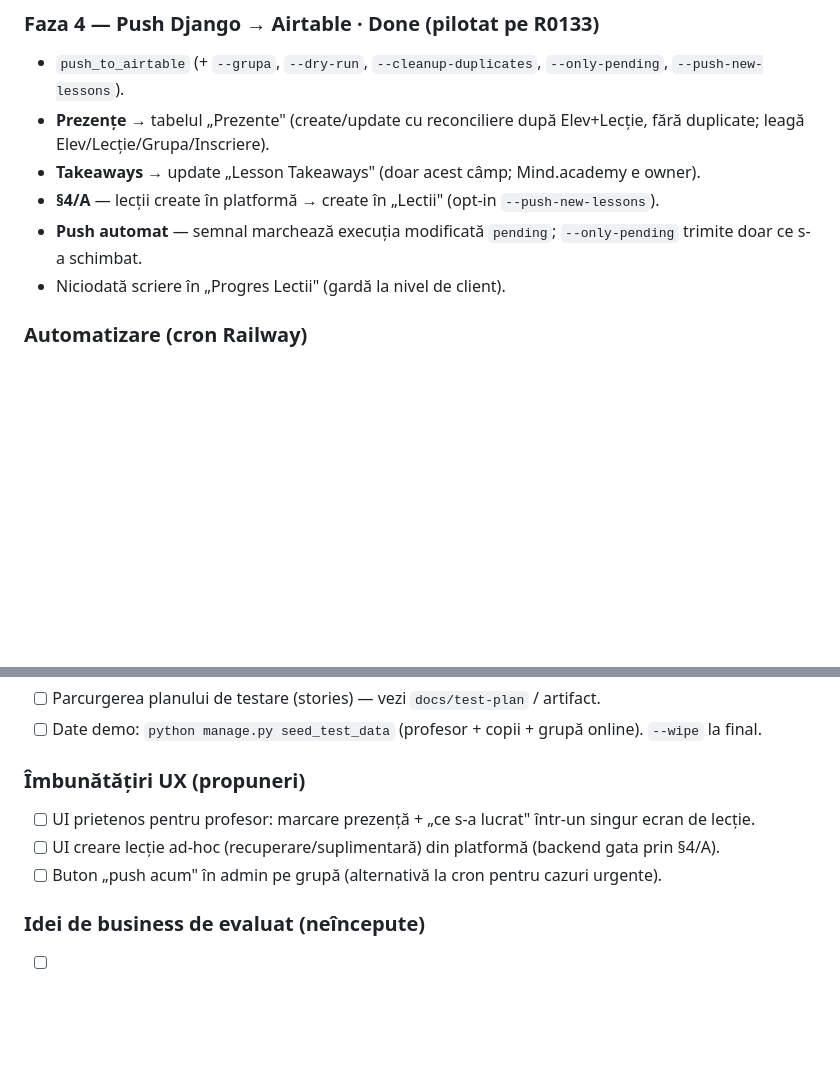
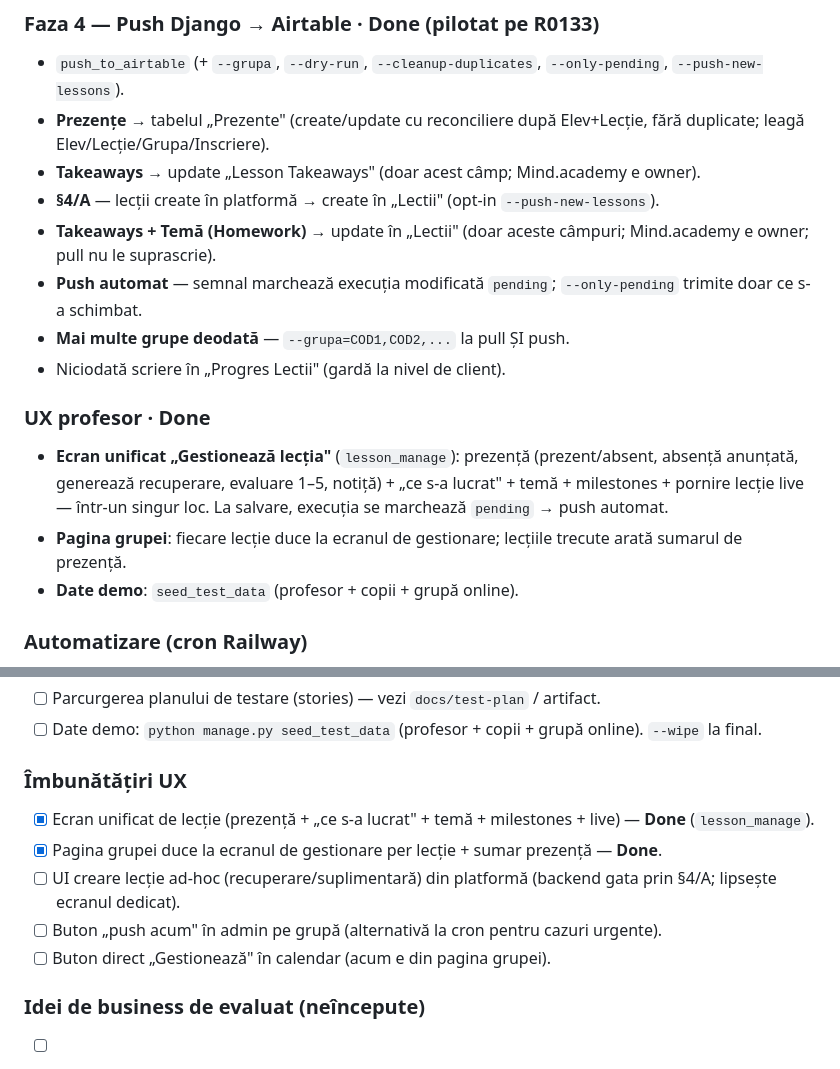
Before and after one commit to robolabro/mindacademy, a Markdown page: docs/backlog.md, 2 parts joined by grey strips. Rendered like a GitHub page; blank space fills up the shorter version.

Commit message:
docs: backlog actualizat (ecran lecție unificat, homework push, multi-grupă)
Marcat done: ecranul unificat lesson_manage, pagina grupei -> gestionează +
sumar prezenta, push takeaways + homework, --grupa cu mai multe coduri.
Ghidul (artifact) actualizat corespunzator: §6 (temă în Airtable), §7 (ecran
gestionează), comenzi pentru mai multe grupe.

Co-Authored-By: Claude Sonnet 4.6 <noreply@anthropic.com>
Claude-Session: https://claude.ai/code/session_01HpgYUq3zQxDuqVVwKehWWW

```diff
--- a/docs/backlog.md
+++ b/docs/backlog.md
@@ -40,8 +40,15 @@
 - **Prezențe** → tabelul „Prezente" (create/update cu reconciliere după Elev+Lecție, fără duplicate; leagă Elev/Lecție/Grupa/Inscriere).
 - **Takeaways** → update „Lesson Takeaways" (doar acest câmp; Mind.academy e owner).
 - **§4/A** — lecții create în platformă → create în „Lectii" (opt-in `--push-new-lessons`).
+- **Takeaways + Temă (Homework)** → update în „Lectii" (doar aceste câmpuri; Mind.academy e owner; pull nu le suprascrie).
 - **Push automat** — semnal marchează execuția modificată `pending`; `--only-pending` trimite doar ce s-a schimbat.
+- **Mai multe grupe deodată** — `--grupa=COD1,COD2,...` la pull ȘI push.
 - Niciodată scriere în „Progres Lectii" (gardă la nivel de client).
+
+### UX profesor · **Done**
+- **Ecran unificat „Gestionează lecția"** (`lesson_manage`): prezență (prezent/absent, absență anunțată, generează recuperare, evaluare 1–5, notiță) + „ce s-a lucrat" + temă + milestones + pornire lecție live — într-un singur loc. La salvare, execuția se marchează `pending` → push automat.
+- **Pagina grupei**: fiecare lecție duce la ecranul de gestionare; lecțiile trecute arată sumarul de prezență.
+- **Date demo**: `seed_test_data` (profesor + copii + grupă online).
 
 ### Automatizare (cron Railway)
 - **Pull nocturn** (`nightly_sync`) — `Todo` (de configurat în Railway; opțional).
@@ -64,10 +71,12 @@
 - [ ] Parcurgerea planului de testare (stories) — vezi `docs/test-plan` / artifact.
 - [ ] Date demo: `python manage.py seed_test_data` (profesor + copii + grupă online). `--wipe` la final.
 
-### Îmbunătățiri UX (propuneri)
-- [ ] UI prietenos pentru profesor: marcare prezență + „ce s-a lucrat" într-un singur ecran de lecție.
-- [ ] UI creare lecție ad-hoc (recuperare/suplimentară) din platformă (backend gata prin §4/A).
+### Îmbunătățiri UX
+- [x] Ecran unificat de lecție (prezență + „ce s-a lucrat" + temă + milestones + live) — **Done** (`lesson_manage`).
+- [x] Pagina grupei duce la ecranul de gestionare per lecție + sumar prezență — **Done**.
+- [ ] UI creare lecție ad-hoc (recuperare/suplimentară) din platformă (backend gata prin §4/A; lipsește ecranul dedicat).
 - [ ] Buton „push acum" în admin pe grupă (alternativă la cron pentru cazuri urgente).
+- [ ] Buton direct „Gestionează" în calendar (acum e din pagina grupei).
 
 ### Idei de business de evaluat (neîncepute)
 - [ ] Rol **părinte**: vizualizare progres/prezență copil în platformă.
```
